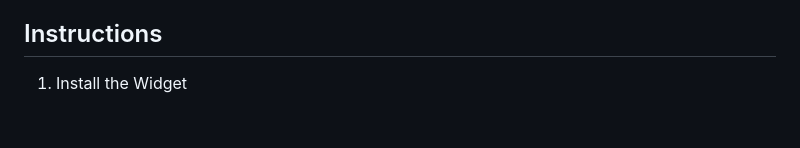
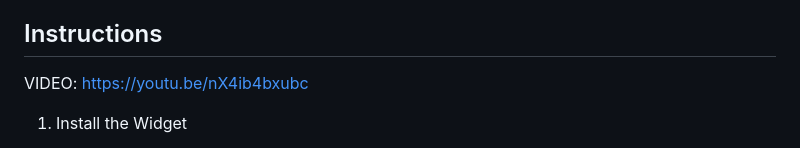
Before and after one commit to liyunze-coding/twitch-widget-template, a Markdown page: README.md, the part around the change. Drawn GitHub-style; blank space fills up the shorter version.

Commit message:
added video

```diff
--- a/README.md
+++ b/README.md
@@ -18,6 +18,8 @@ Want to start developing your own widget easily? Use this template.
 - Doesn't use third party Twitch token generators
 
 ## Instructions
+
+VIDEO: https://youtu.be/nX4ib4bxubc
 
 1. Install the Widget
 
```
